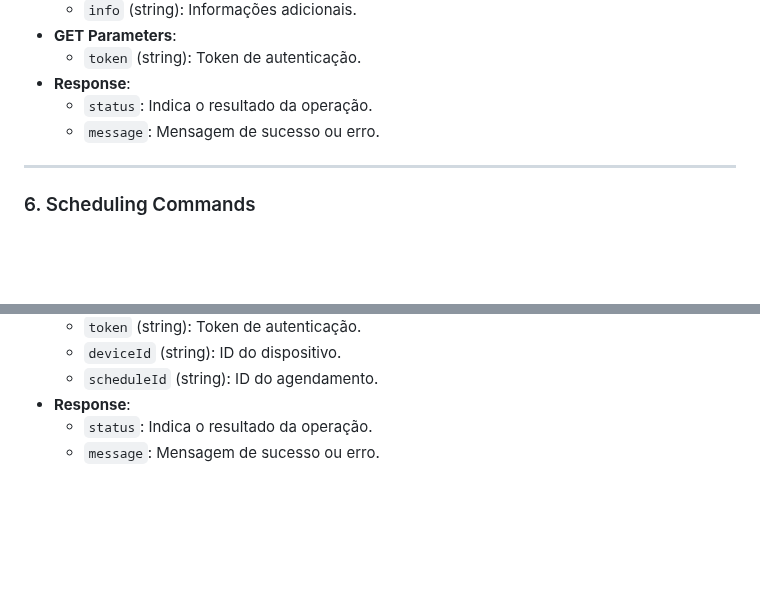
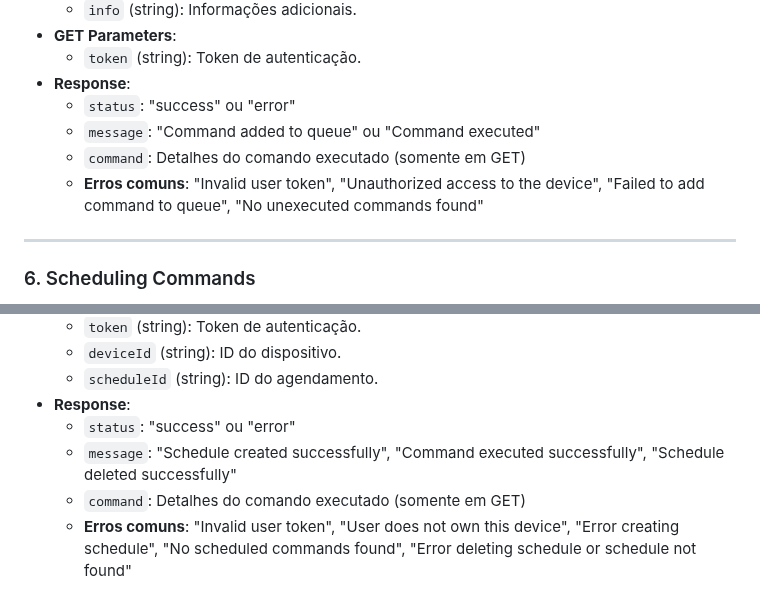
Before and after one commit to victorrossh/WebPetDispenser, a Markdown page: README.md, 2 parts joined by grey strips. Rendered like a GitHub page; blank space fills up the shorter version.

```diff
--- a/README.md
+++ b/README.md
@@ -74,8 +84,10 @@
 - **GET Parameters**:
   - `token` (string): Token de autenticação.
 - **Response**:
-  - `status`: Indica o resultado da operação.
-  - `message`: Mensagem de sucesso ou erro.
+  - `status`: "success" ou "error"
+  - `message`: "Command added to queue" ou "Command executed"
+  - `command`: Detalhes do comando executado (somente em GET)
+  - **Erros comuns**: "Invalid user token", "Unauthorized access to the device", "Failed to add command to queue", "No unexecuted commands found"
 
 ---
 
@@ -100,5 +112,7 @@
   - `deviceId` (string): ID do dispositivo.
   - `scheduleId` (string): ID do agendamento.
 - **Response**:
-  - `status`: Indica o resultado da operação.
-  - `message`: Mensagem de sucesso ou erro.
+  - `status`: "success" ou "error"
+  - `message`: "Schedule created successfully", "Command executed successfully", "Schedule deleted successfully"
+  - `command`: Detalhes do comando executado (somente em GET)
+  - **Erros comuns**: "Invalid user token", "User does not own this device", "Error creating schedule", "No scheduled commands found", "Error deleting schedule or schedule not found"
```
Also changed, not shown: other parts of README.md (+21 -11 lines).
